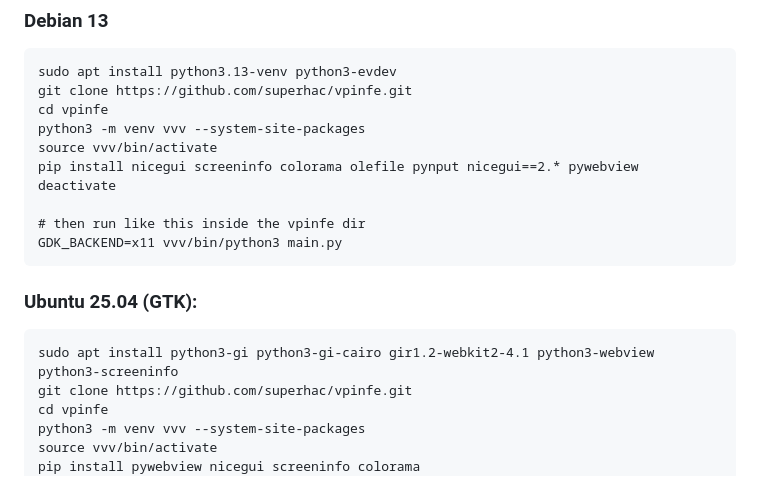
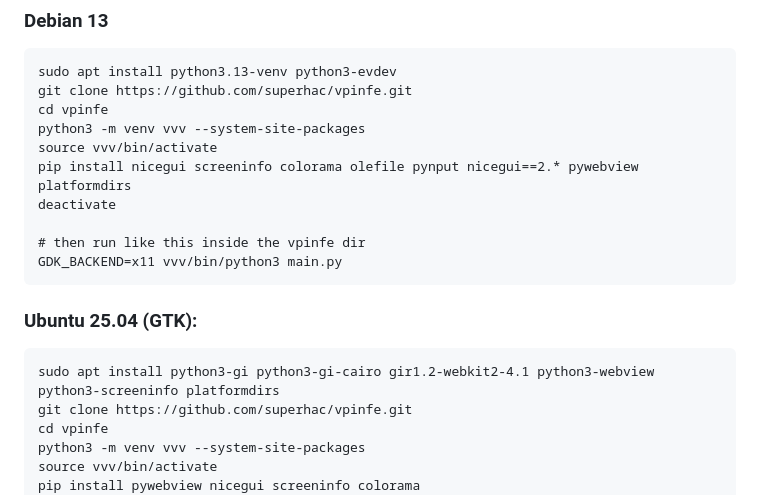
Before and after one commit to superhac/vpinfe, a Markdown page: readme.md, the part around the change. Drawn GitHub-style.

Commit message:
Update installation instructions to include platformdirs
Added 'platformdirs' to the installation commands for pip and apt.

````diff
--- a/readme.md
+++ b/readme.md
@@ -56,7 +56,7 @@ git clone https://github.com/superhac/vpinfe.git
 cd vpinfe
 python3 -m venv vvv --system-site-packages
 source vvv/bin/activate
-pip install nicegui screeninfo colorama olefile pynput nicegui==2.* pywebview
+pip install nicegui screeninfo colorama olefile pynput nicegui==2.* pywebview platformdirs
 deactivate
 
 # then run like this inside the vpinfe dir
@@ -65,7 +65,7 @@ GDK_BACKEND=x11 vvv/bin/python3 main.py
 
 ### Ubuntu 25.04 (GTK):
 ```
-sudo apt install python3-gi python3-gi-cairo gir1.2-webkit2-4.1 python3-webview python3-screeninfo
+sudo apt install python3-gi python3-gi-cairo gir1.2-webkit2-4.1 python3-webview python3-screeninfo platformdirs
 git clone https://github.com/superhac/vpinfe.git
 cd vpinfe
 python3 -m venv vvv --system-site-packages
````
